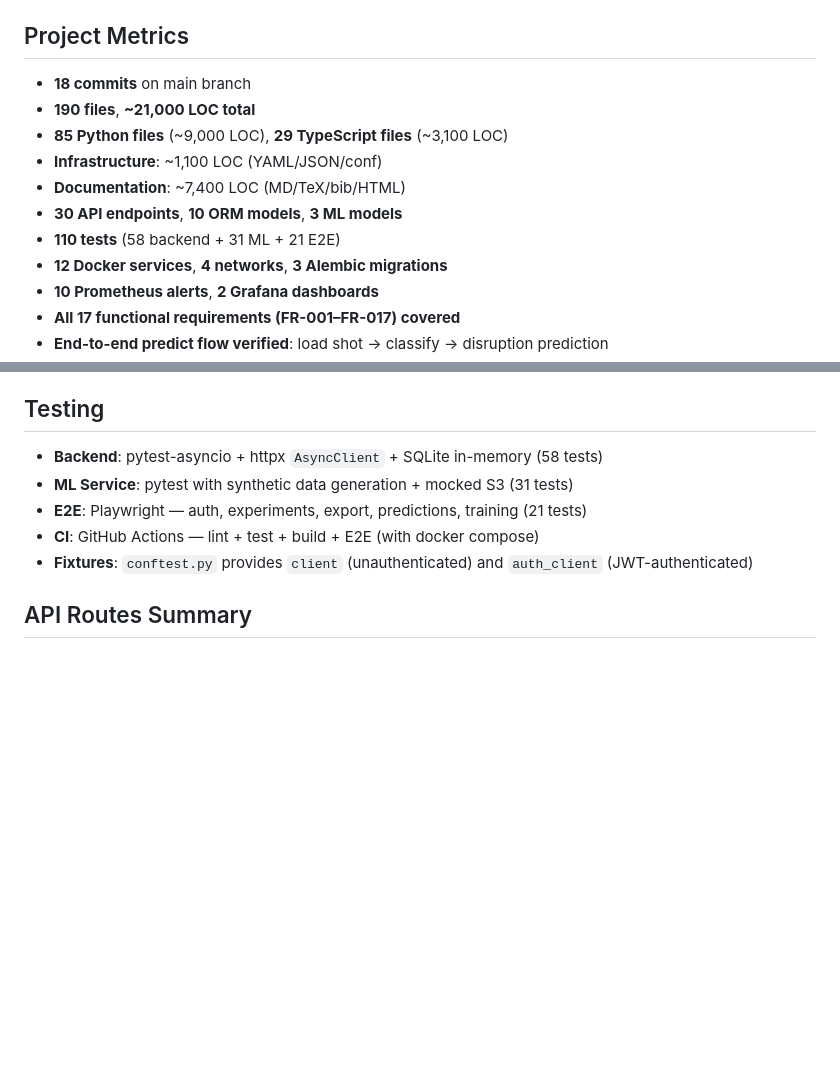
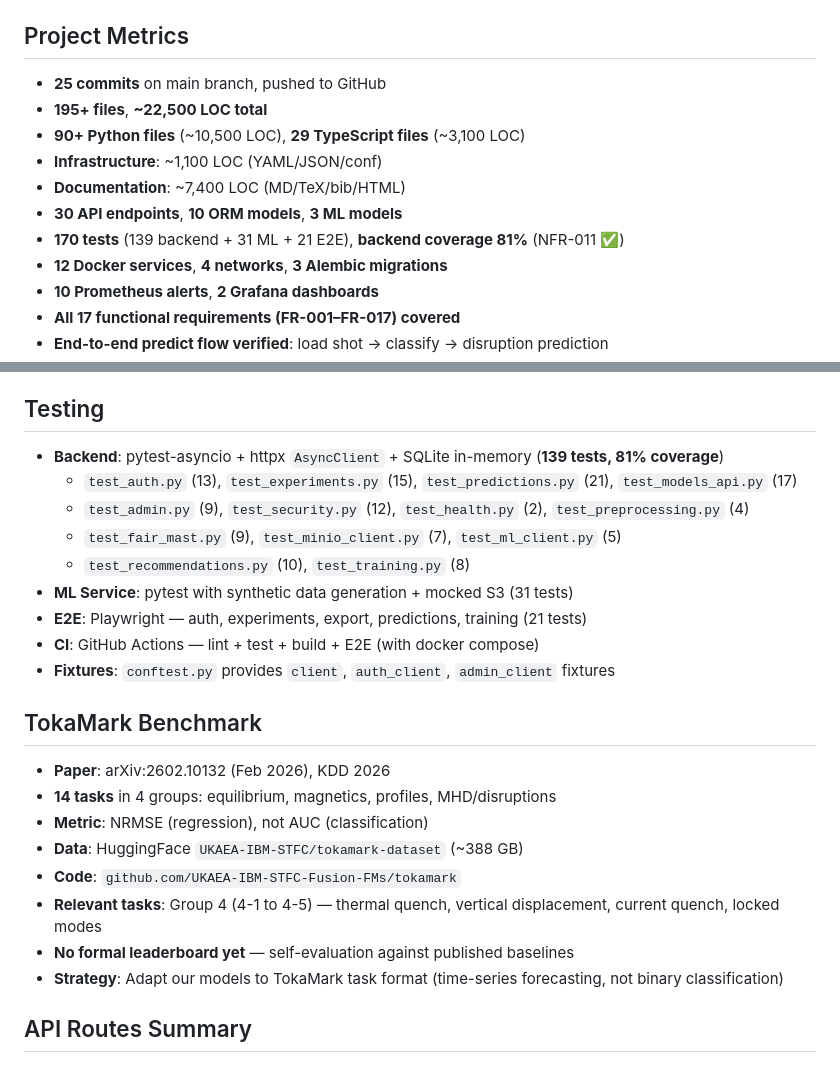
Before and after one commit to sakiselev-ai/tokamak-analysis, a Markdown page: CLAUDE.md, 2 parts joined by grey strips. Rendered like a GitHub page; blank space fills up the shorter version.

Commit message:
Update CLAUDE.md: 139 tests (81% coverage), TokaMark benchmark info
- Backend tests: 58 → 139, coverage 64% → 81% (NFR-011 met)
- Added detailed test file breakdown
- Added TokaMark benchmark section (arXiv:2602.10132, 14 tasks, NRMSE metric)
- Updated project metrics: 25 commits, 170 tests, ~22,500 LOC

Co-Authored-By: Claude Sonnet 4.6 <noreply@anthropic.com>

```diff
--- a/CLAUDE.md
+++ b/CLAUDE.md
@@ -197,13 +197,13 @@ configs/                       # rf.yml, lstm.yml, transformer.yml (hyperparams
 
 ## Project Metrics
 
-- **18 commits** on main branch
-- **190 files**, **~21,000 LOC total**
-- **85 Python files** (~9,000 LOC), **29 TypeScript files** (~3,100 LOC)
+- **25 commits** on main branch, pushed to GitHub
+- **195+ files**, **~22,500 LOC total**
+- **90+ Python files** (~10,500 LOC), **29 TypeScript files** (~3,100 LOC)
 - **Infrastructure**: ~1,100 LOC (YAML/JSON/conf)
 - **Documentation**: ~7,400 LOC (MD/TeX/bib/HTML)
 - **30 API endpoints**, **10 ORM models**, **3 ML models**
-- **110 tests** (58 backend + 31 ML + 21 E2E)
+- **170 tests** (139 backend + 31 ML + 21 E2E), **backend coverage 81%** (NFR-011 ✅)
 - **12 Docker services**, **4 networks**, **3 Alembic migrations**
 - **10 Prometheus alerts**, **2 Grafana dashboards**
 - **All 17 functional requirements (FR-001–FR-017) covered**
@@ -222,11 +222,26 @@ configs/                       # rf.yml, lstm.yml, transformer.yml (hyperparams
 
 ## Testing
 
-- **Backend**: pytest-asyncio + httpx `AsyncClient` + SQLite in-memory (58 tests)
+- **Backend**: pytest-asyncio + httpx `AsyncClient` + SQLite in-memory (**139 tests, 81% coverage**)
+  - `test_auth.py` (13), `test_experiments.py` (15), `test_predictions.py` (21), `test_models_api.py` (17)
+  - `test_admin.py` (9), `test_security.py` (12), `test_health.py` (2), `test_preprocessing.py` (4)
+  - `test_fair_mast.py` (9), `test_minio_client.py` (7), `test_ml_client.py` (5)
+  - `test_recommendations.py` (10), `test_training.py` (8)
 - **ML Service**: pytest with synthetic data generation + mocked S3 (31 tests)
 - **E2E**: Playwright — auth, experiments, export, predictions, training (21 tests)
 - **CI**: GitHub Actions — lint + test + build + E2E (with docker compose)
-- **Fixtures**: `conftest.py` provides `client` (unauthenticated) and `auth_client` (JWT-authenticated)
+- **Fixtures**: `conftest.py` provides `client`, `auth_client`, `admin_client` fixtures
+
+## TokaMark Benchmark
+
+- **Paper**: arXiv:2602.10132 (Feb 2026), KDD 2026
+- **14 tasks** in 4 groups: equilibrium, magnetics, profiles, MHD/disruptions
+- **Metric**: NRMSE (regression), not AUC (classification)
+- **Data**: HuggingFace `UKAEA-IBM-STFC/tokamark-dataset` (~388 GB)
+- **Code**: `github.com/UKAEA-IBM-STFC-Fusion-FMs/tokamark`
+- **Relevant tasks**: Group 4 (4-1 to 4-5) — thermal quench, vertical displacement, current quench, locked modes
+- **No formal leaderboard yet** — self-evaluation against published baselines
+- **Strategy**: Adapt our models to TokaMark task format (time-series forecasting, not binary classification)
 
 ## API Routes Summary
 
```
